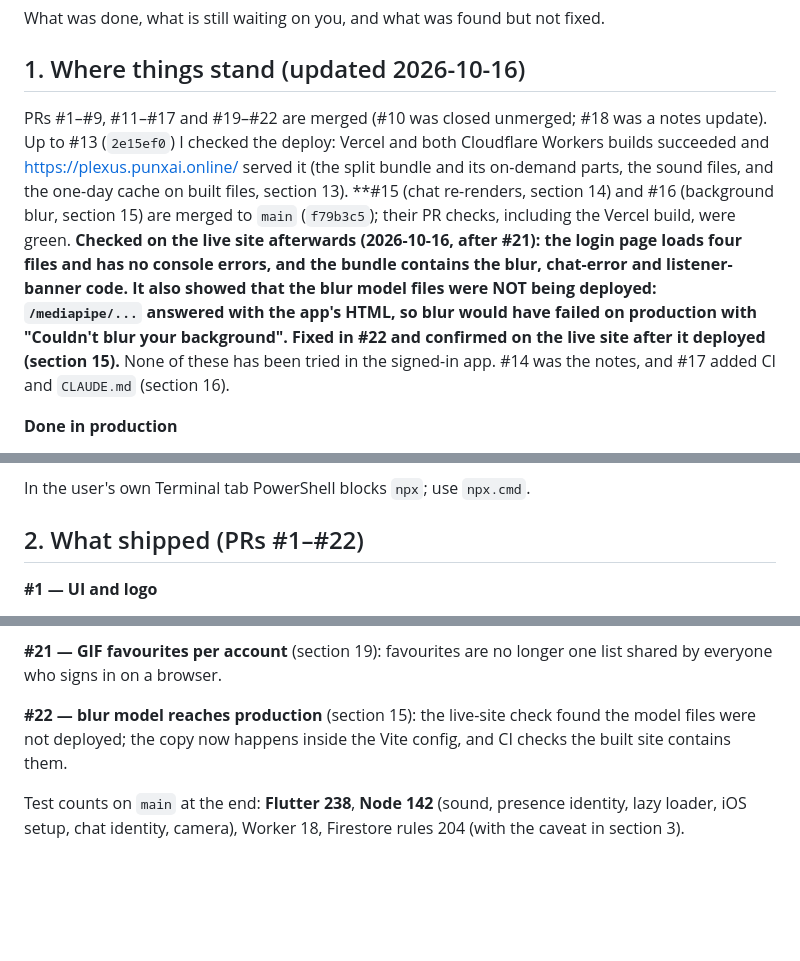
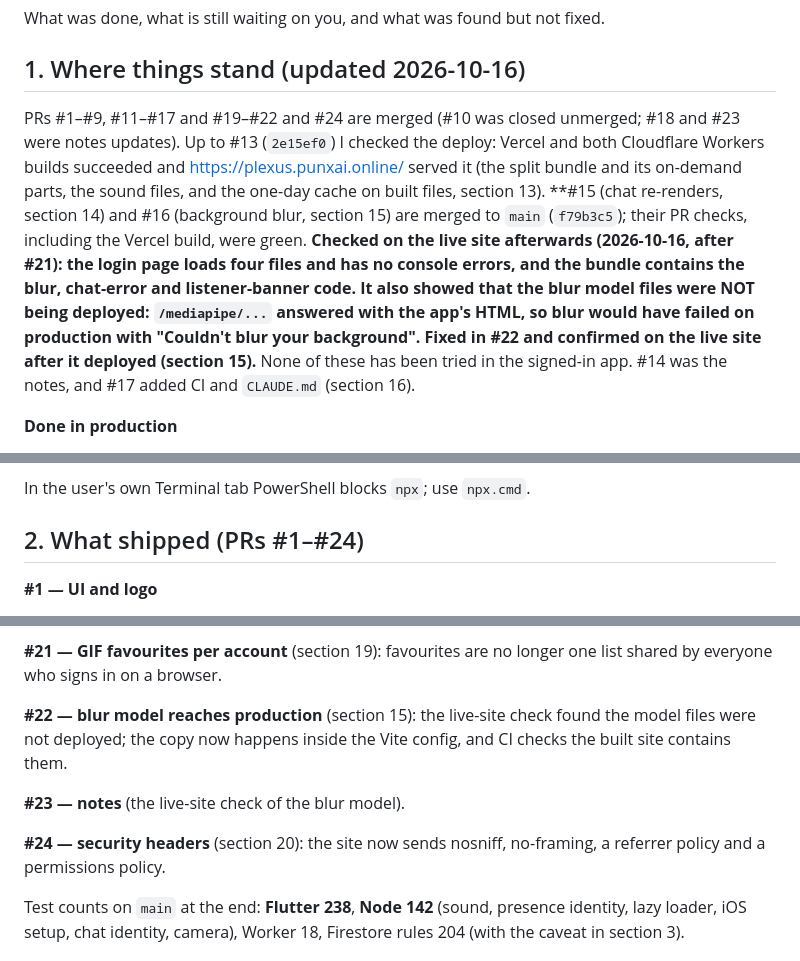
Before and after one commit to PUNX-PH/punx-messenger, a Markdown page: SESSION-NOTES.md, 3 parts joined by grey strips. Rendered like a GitHub page; blank space fills up the shorter version.

```diff
--- a/SESSION-NOTES.md
+++ b/SESSION-NOTES.md
@@ -4,7 +4,7 @@ What was done, what is still waiting on you, and what was found but not fixed.
 
 ## 1. Where things stand (updated 2026-10-16)
 
-PRs #1–#9, #11–#17 and #19–#22 are merged (#10 was closed unmerged; #18 was a notes update). Up to #13 (`2e15ef0`) I checked the deploy: Vercel and both Cloudflare Workers builds succeeded and https://plexus.punxai.online/ served it (the split bundle and its on-demand parts, the sound files, and the one-day cache on built files, section 13). **#15 (chat re-renders, section 14) and #16 (background blur, section 15) are merged to `main` (`f79b3c5`); their PR checks, including the Vercel build, were green. **Checked on the live site afterwards (2026-10-16, after #21): the login page loads four files and has no console errors, and the bundle contains the blur, chat-error and listener-banner code. It also showed that the blur model files were NOT being deployed: `/mediapipe/...` answered with the app's HTML, so blur would have failed on production with "Couldn't blur your background". Fixed in #22 and confirmed on the live site after it deployed (section 15).** None of these has been tried in the signed-in app. #14 was the notes, and #17 added CI and `CLAUDE.md` (section 16).
+PRs #1–#9, #11–#17 and #19–#22 and #24 are merged (#10 was closed unmerged; #18 and #23 were notes updates). Up to #13 (`2e15ef0`) I checked the deploy: Vercel and both Cloudflare Workers builds succeeded and https://plexus.punxai.online/ served it (the split bundle and its on-demand parts, the sound files, and the one-day cache on built files, section 13). **#15 (chat re-renders, section 14) and #16 (background blur, section 15) are merged to `main` (`f79b3c5`); their PR checks, including the Vercel build, were green. **Checked on the live site afterwards (2026-10-16, after #21): the login page loads four files and has no console errors, and the bundle contains the blur, chat-error and listener-banner code. It also showed that the blur model files were NOT being deployed: `/mediapipe/...` answered with the app's HTML, so blur would have failed on production with "Couldn't blur your background". Fixed in #22 and confirmed on the live site after it deployed (section 15).** None of these has been tried in the signed-in app. #14 was the notes, and #17 added CI and `CLAUDE.md` (section 16).
 
 **Done in production**
 - Firestore rules deployed to `punx-msg`; new guests can redeem invites again. The rules on `main` were later corrected on the other PC, because the ones I wrote exceeded Firestore's 1000-expression budget (section 3), and per that commit's message they were deployed from there.
@@ -32,7 +32,7 @@ The script takes either a service-account key (`GOOGLE_APPLICATION_CREDENTIALS=/
 
 In the user's own Terminal tab PowerShell blocks `npx`; use `npx.cmd`.
 
-## 2. What shipped (PRs #1–#22)
+## 2. What shipped (PRs #1–#24)
 
 **#1 — UI and logo**
 - `--ink-dim` raised to ≥4.5:1 on every surface (was 3.45:1 on dark); Android palette matched.
@@ -87,6 +87,10 @@ In the user's own Terminal tab PowerShell blocks `npx`; use `npx.cmd`.
 
 **#22 — blur model reaches production** (section 15): the live-site check found the model files were not deployed; the copy now happens inside the Vite config, and CI checks the built site contains them.
 
+**#23 — notes** (the live-site check of the blur model).
+
+**#24 — security headers** (section 20): the site now sends nosniff, no-framing, a referrer policy and a permissions policy.
+
 Test counts on `main` at the end: **Flutter 238**, **Node 142** (sound, presence identity, lazy loader, iOS setup, chat identity, camera), Worker 18, Firestore rules 204 (with the caveat in section 3).
 
 
```
Also changed, not shown: other parts of SESSION-NOTES.md (+29 -3 lines).
